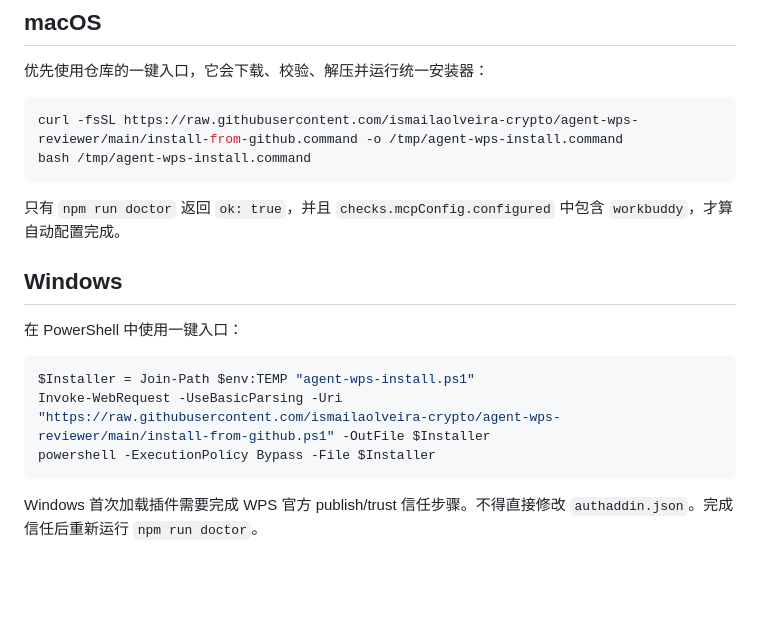
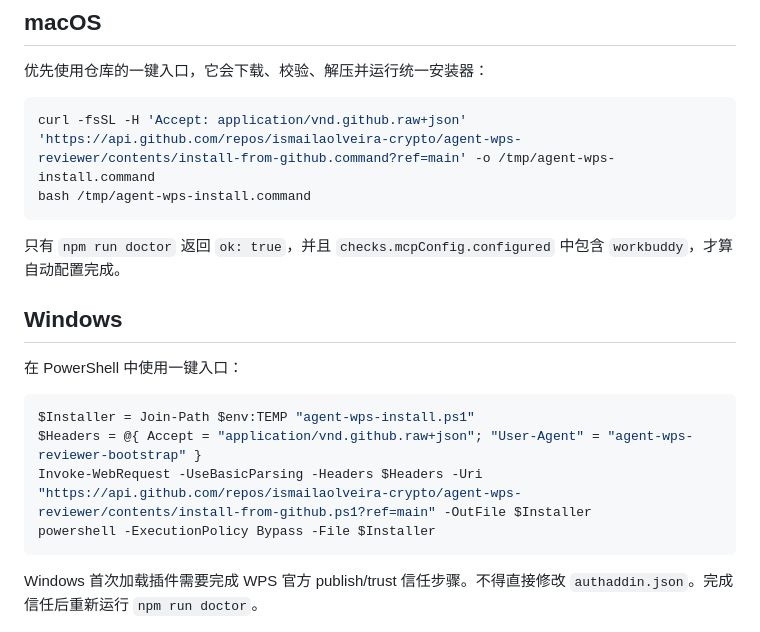
Before and after one commit to ismailaolveira-crypto/agent-wps-reviewer, a Markdown page: WORKBUDDY_SETUP.md, the part around the change. Drawn GitHub-style; blank space fills up the shorter version.

````diff
--- a/WORKBUDDY_SETUP.md
+++ b/WORKBUDDY_SETUP.md
@@ -28,7 +28,7 @@
 优先使用仓库的一键入口，它会下载、校验、解压并运行统一安装器：
 
 ```bash
-curl -fsSL https://raw.githubusercontent.com/ismailaolveira-crypto/agent-wps-reviewer/main/install-from-github.command -o /tmp/agent-wps-install.command
+curl -fsSL -H 'Accept: application/vnd.github.raw+json' 'https://api.github.com/repos/ismailaolveira-crypto/agent-wps-reviewer/contents/install-from-github.command?ref=main' -o /tmp/agent-wps-install.command
 bash /tmp/agent-wps-install.command
 ```
 
@@ -40,7 +40,8 @@ bash /tmp/agent-wps-install.command
 
 ```powershell
 $Installer = Join-Path $env:TEMP "agent-wps-install.ps1"
-Invoke-WebRequest -UseBasicParsing -Uri "https://raw.githubusercontent.com/ismailaolveira-crypto/agent-wps-reviewer/main/install-from-github.ps1" -OutFile $Installer
+$Headers = @{ Accept = "application/vnd.github.raw+json"; "User-Agent" = "agent-wps-reviewer-bootstrap" }
+Invoke-WebRequest -UseBasicParsing -Headers $Headers -Uri "https://api.github.com/repos/ismailaolveira-crypto/agent-wps-reviewer/contents/install-from-github.ps1?ref=main" -OutFile $Installer
 powershell -ExecutionPolicy Bypass -File $Installer
 ```
 
````
Also changed, not shown: README.md (+2 -2 lines).
